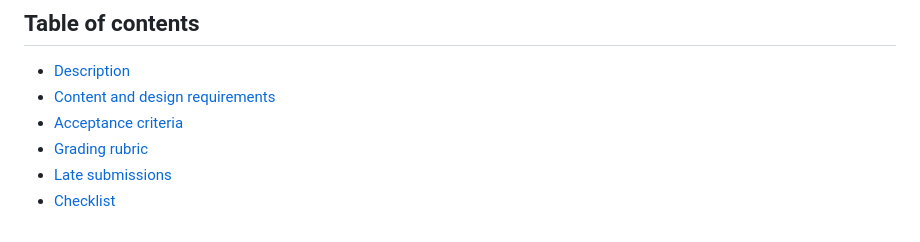
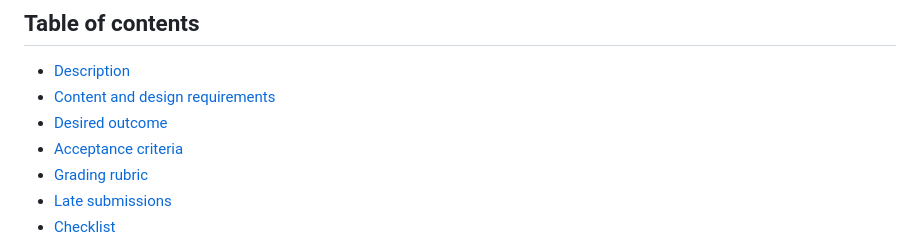
Before and after one commit to SihamDaoud/template-final, a Markdown page: README.md, the part around the change. GitHub-like rendering.

```diff
--- a/README.md
+++ b/README.md
@@ -20,6 +20,7 @@
 
 - [Description](#description)
 - [Content and design requirements](#content-and-design-requirements)
+- [Desired outcome](#desired-outcome)
 - [Acceptance criteria](#acceptance-criteria)
 - [Grading rubric](#grading-rubric)
 - [Late submissions](#late-submissions)
```
